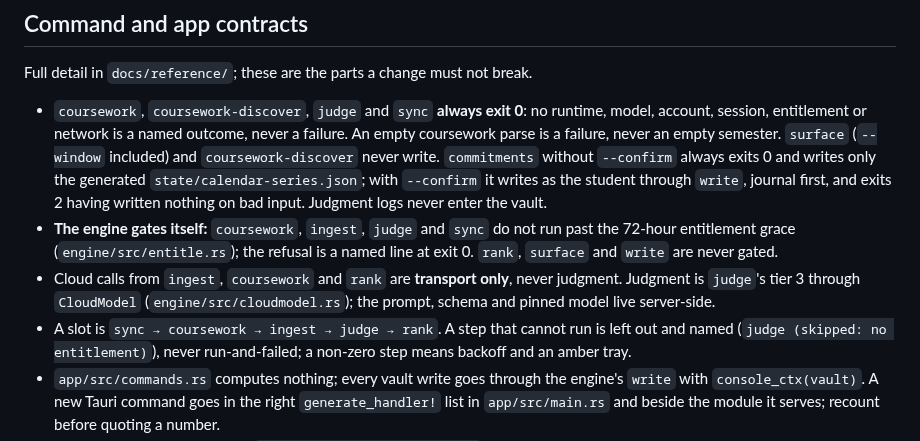
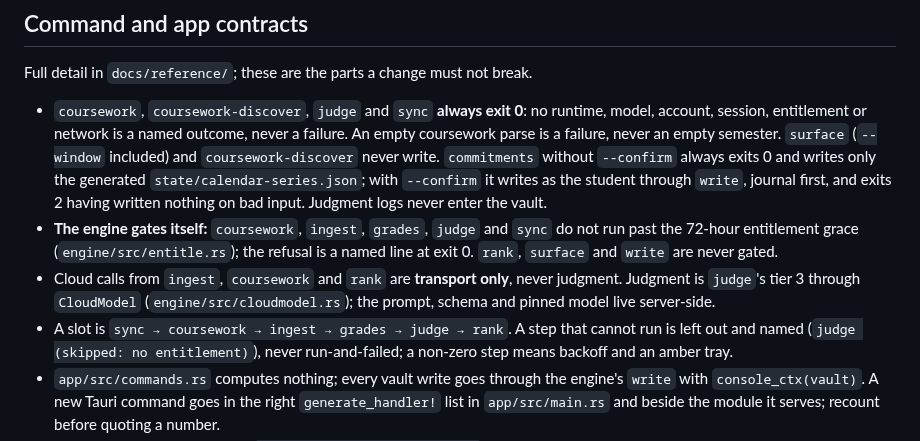
Before and after one commit to quinnhall07/knowlu, a Markdown page: CLAUDE.md, the part around the change. Drawn GitHub-style.

Commit message:
docs: CLAUDE.md names grades as self-gating and in the slot (M1 T9 finding 4)
The code already gates grades (engine/src/main.rs gated_vault) and runs it
in the slot (scheduler.rs slot_argv: sync, coursework, ingest, grades,
judge, rank). CLAUDE.md now says so, so a later agent never treats grades
as ungated or drops it from a slot change.

Co-Authored-By: Claude Opus 5.5 <noreply@anthropic.com>
Claude-Session: https://claude.ai/code/session_01Hr5YzFCvHs5SmXp2XXmEdk

```diff
--- a/CLAUDE.md
+++ b/CLAUDE.md
@@ -80,13 +80,13 @@ Full detail in `docs/reference/`; these are the parts a change must not break.
   the generated `state/calendar-series.json`; with `--confirm` it writes as the student through
   `write`, journal first, and exits 2 having written nothing on bad input. Judgment logs never enter
   the vault.
-- **The engine gates itself:** `coursework`, `ingest`, `judge` and `sync` do not run past the 72-hour
-  entitlement grace (`engine/src/entitle.rs`); the refusal is a named line at exit 0. `rank`,
+- **The engine gates itself:** `coursework`, `ingest`, `grades`, `judge` and `sync` do not run past the
+  72-hour entitlement grace (`engine/src/entitle.rs`); the refusal is a named line at exit 0. `rank`,
   `surface` and `write` are never gated.
 - Cloud calls from `ingest`, `coursework` and `rank` are **transport only**, never judgment. Judgment
   is `judge`'s tier 3 through `CloudModel` (`engine/src/cloudmodel.rs`); the prompt, schema and pinned
   model live server-side.
-- A slot is `sync → coursework → ingest → judge → rank`. A step that cannot run is left out and named
+- A slot is `sync → coursework → ingest → grades → judge → rank`. A step that cannot run is left out and named
   (`judge (skipped: no entitlement)`), never run-and-failed; a non-zero step means backoff and an
   amber tray.
 - `app/src/commands.rs` computes nothing; every vault write goes through the engine's `write` with
```
